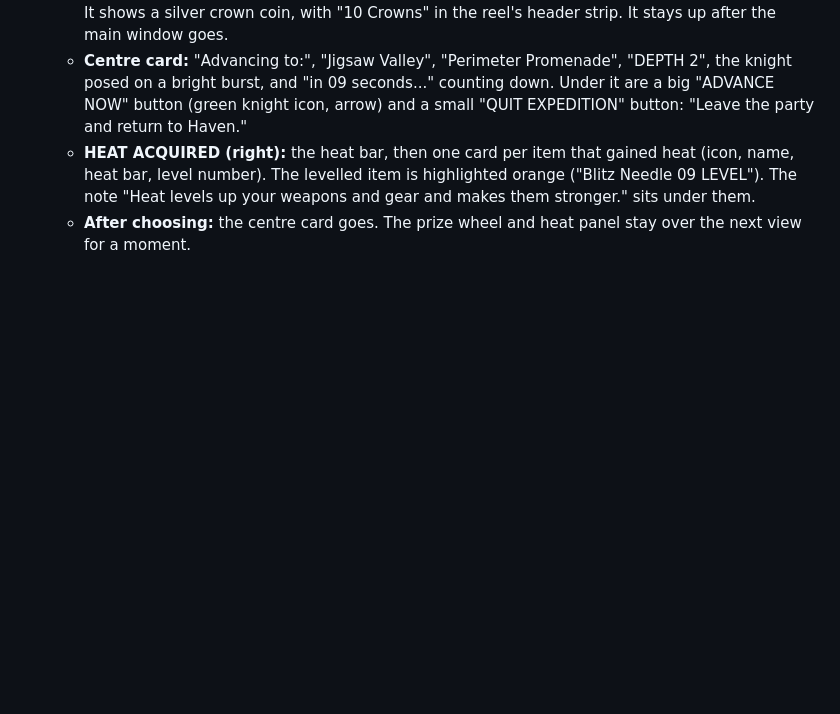
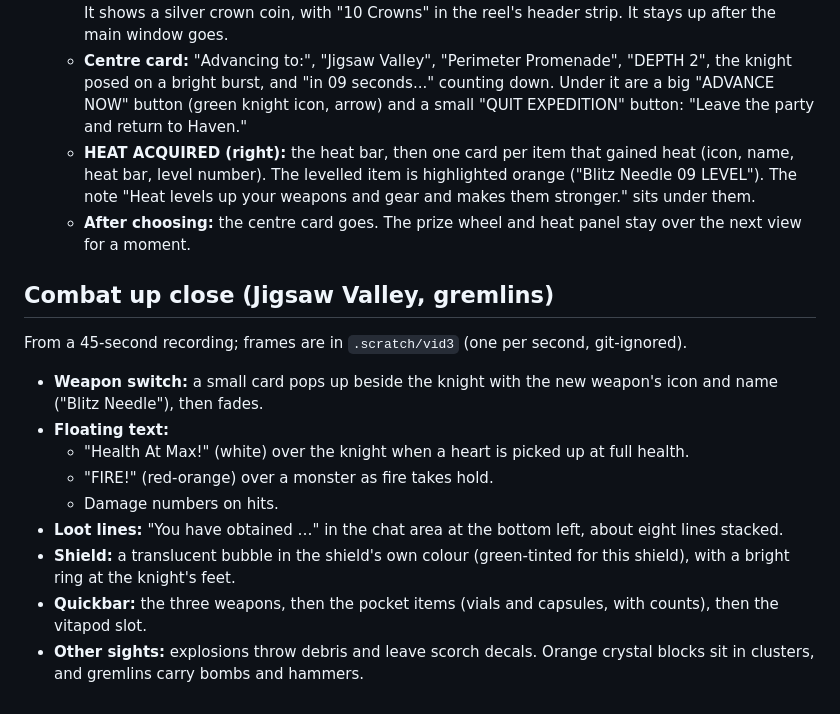
Before and after one commit to Twoos123/Clockworks, a Markdown page: docs/research/real-ui-reference.md, the part around the change. GitHub-like rendering; blank space fills up the shorter version.

Commit message:
Reference: combat up close (weapon switch card, floating texts, loot lines, coloured shield bubble)
Co-Authored-By: Claude Opus 5.5 <noreply@anthropic.com>

```diff
--- a/docs/research/real-ui-reference.md
+++ b/docs/research/real-ui-reference.md
@@ -291,3 +291,22 @@ seconds, git-ignored). They show the gate lobby, then a Gremlin floor of Cooling
     The note "Heat levels up your weapons and gear and makes them stronger." sits under them.
   - **After choosing:** the centre card goes. The prize wheel and heat panel stay over the next
     view for a moment.
+
+## Combat up close (Jigsaw Valley, gremlins)
+
+From a 45-second recording; frames are in `.scratch/vid3` (one per second, git-ignored).
+
+- **Weapon switch:** a small card pops up beside the knight with the new weapon's icon and
+  name ("Blitz Needle"), then fades.
+- **Floating text:**
+  - "Health At Max!" (white) over the knight when a heart is picked up at full health.
+  - "FIRE!" (red-orange) over a monster as fire takes hold.
+  - Damage numbers on hits.
+- **Loot lines:** "You have obtained …" in the chat area at the bottom left, about eight lines
+  stacked.
+- **Shield:** a translucent bubble in the shield's own colour (green-tinted for this shield),
+  with a bright ring at the knight's feet.
+- **Quickbar:** the three weapons, then the pocket items (vials and capsules, with counts), then
+  the vitapod slot.
+- **Other sights:** explosions throw debris and leave scorch decals. Orange crystal blocks sit
+  in clusters, and gremlins carry bombs and hammers.
```
